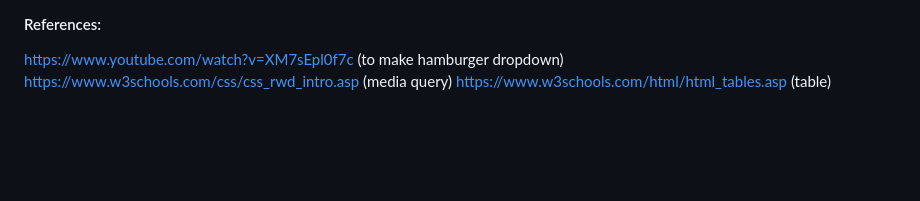
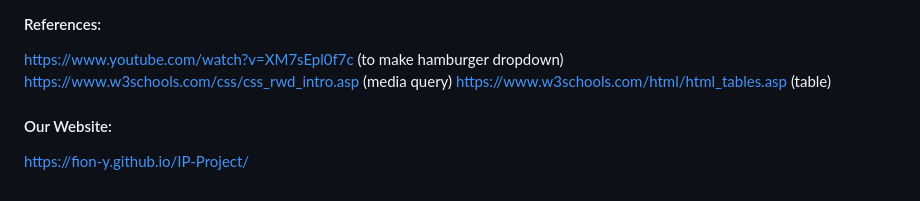
Before and after one commit to Fion-y/IP-Project, a Markdown page: README.md, the part around the change. Rendered like a GitHub page; blank space fills up the shorter version.

Commit message:
added github pages to readme

```diff
--- a/README.md
+++ b/README.md
@@ -58,3 +58,6 @@ Our overall idea was to integrate Bondee into Brightspace. We can get the studen
 https://www.youtube.com/watch?v=XM7sEpl0f7c (to make hamburger dropdown)
 https://www.w3schools.com/css/css_rwd_intro.asp (media query)
 https://www.w3schools.com/html/html_tables.asp (table)
+
+#### Our Website:
+https://fion-y.github.io/IP-Project/
```
